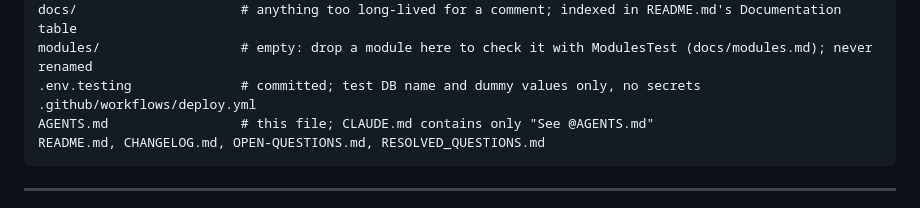
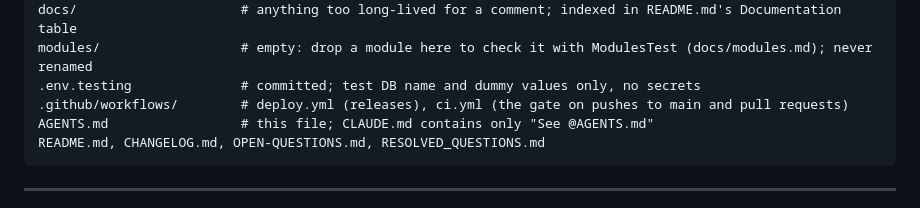
Before and after one commit to treehousetim/waffle, a Markdown page: AGENTS.md, the part around the change. Rendered like a GitHub page.

Commit message:
AGENTS.md: the layout lists ci.yml
Co-Authored-By: Claude Opus 5.5 (1M context) <noreply@anthropic.com>
Claude-Session: https://claude.ai/code/session_017hkfpbKTwuegZCc3WmCCxy

````diff
--- a/AGENTS.md
+++ b/AGENTS.md
@@ -149,7 +149,7 @@ tests/
 docs/                     # anything too long-lived for a comment; indexed in README.md's Documentation table
 modules/                  # empty: drop a module here to check it with ModulesTest (docs/modules.md); never renamed
 .env.testing              # committed; test DB name and dummy values only, no secrets
-.github/workflows/deploy.yml
+.github/workflows/        # deploy.yml (releases), ci.yml (the gate on pushes to main and pull requests)
 AGENTS.md                 # this file; CLAUDE.md contains only "See @AGENTS.md"
 README.md, CHANGELOG.md, OPEN-QUESTIONS.md, RESOLVED_QUESTIONS.md
 ```
````
